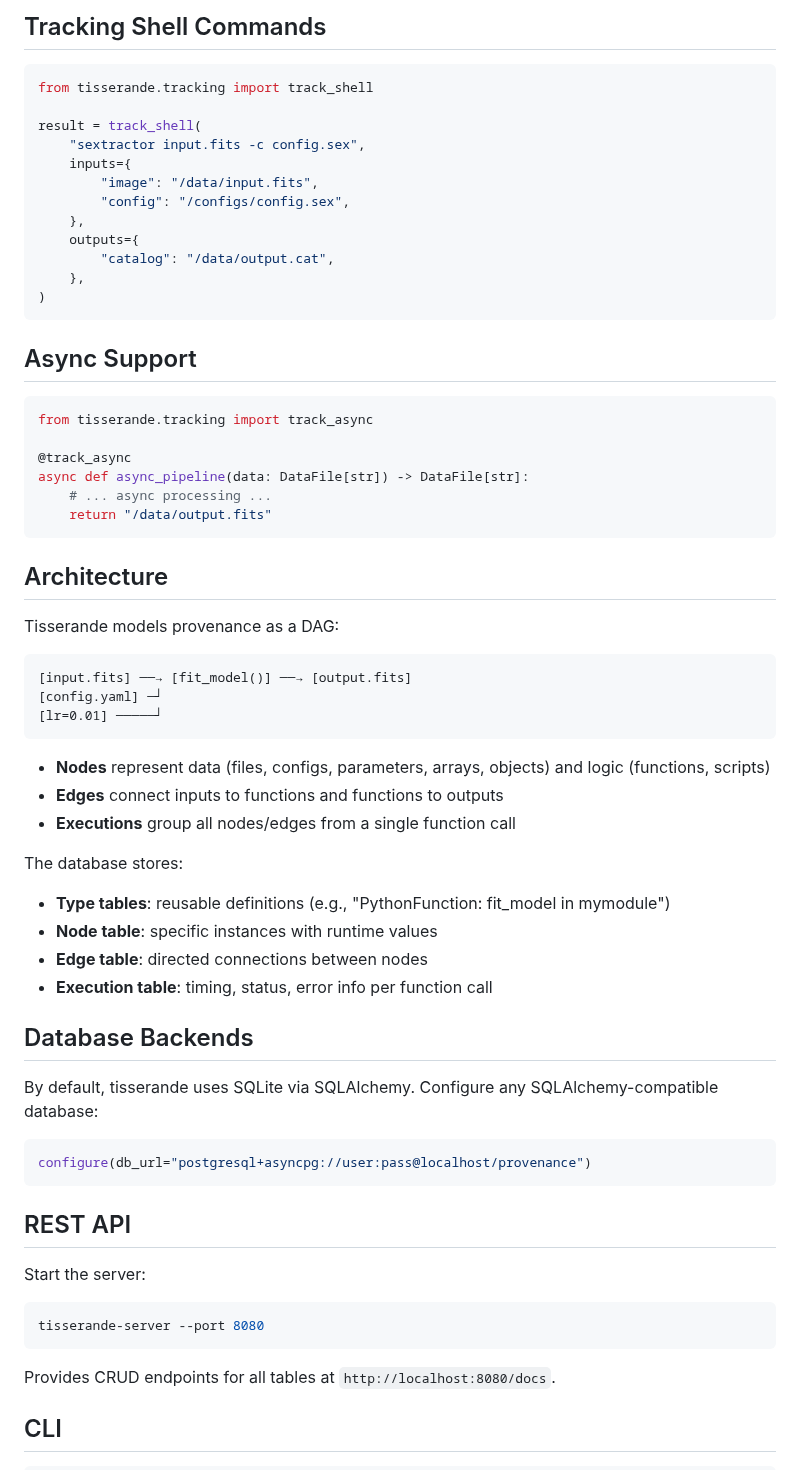
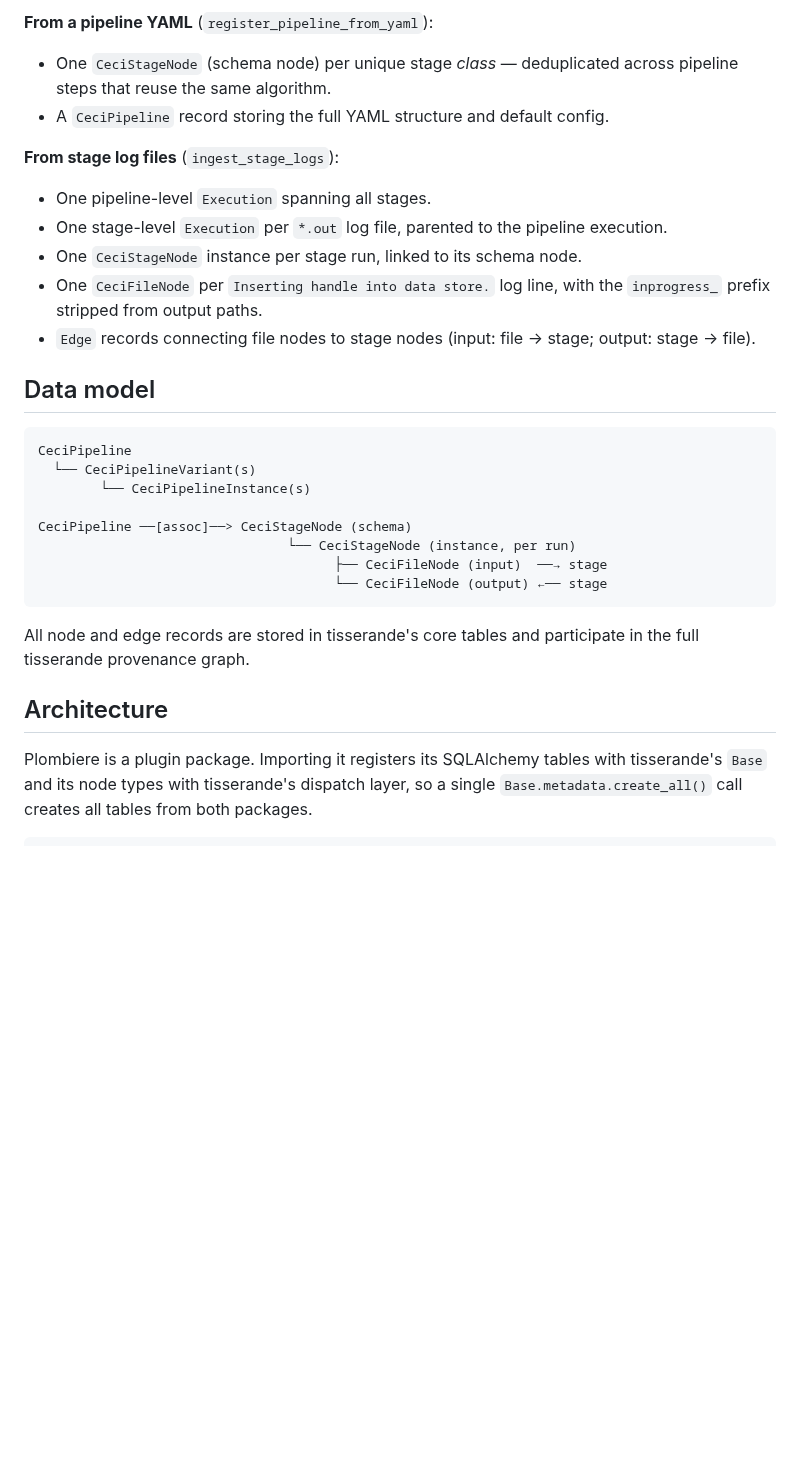
Before and after one commit to eacharles/plombiere, a Markdown page: README.md, the part around one of its changes. GitHub-like rendering; blank space fills up the shorter version.

````diff
--- a/README.md
+++ b/README.md
@@ -81,69 +76,32 @@ Without annotations, tisserande uses heuristics (file extensions, Python types)
 
-## Tracking Shell Commands
+**From a pipeline YAML** (`register_pipeline_from_yaml`):
+- One `CeciStageNode` (schema node) per unique stage *class* — deduplicated across pipeline steps that reuse the same algorithm.
+- A `CeciPipeline` record storing the full YAML structure and default config.
 
-```python
-from tisserande.tracking import track_shell
+**From stage log files** (`ingest_stage_logs`):
+- One pipeline-level `Execution` spanning all stages.
+- One stage-level `Execution` per `*.out` log file, parented to the pipeline execution.
+- One `CeciStageNode` instance per stage run, linked to its schema node.
+- One `CeciFileNode` per `Inserting handle into data store.` log line, with the `inprogress_` prefix stripped from output paths.
+- `Edge` records connecting file nodes to stage nodes (input: file → stage; output: stage → file).
 
-result = track_shell(
-    "sextractor input.fits -c config.sex",
-    inputs={
-        "image": "/data/input.fits",
-        "config": "/configs/config.sex",
-    },
-    outputs={
-        "catalog": "/data/output.cat",
-    },
-)
+## Data model
+
+```
+CeciPipeline
+  └── CeciPipelineVariant(s)
+        └── CeciPipelineInstance(s)
+
+CeciPipeline ──[assoc]──> CeciStageNode (schema)
+                                └── CeciStageNode (instance, per run)
+                                      ├── CeciFileNode (input)  ──→ stage
+                                      └── CeciFileNode (output) ←── stage
 ```
 
-## Async Support
-
-```python
-from tisserande.tracking import track_async
-
-@track_async
-async def async_pipeline(data: DataFile[str]) -> DataFile[str]:
-    # ... async processing ...
-    return "/data/output.fits"
-```
+All node and edge records are stored in tisserande's core tables and participate in the full tisserande provenance graph.
 
 ## Architecture
 
-Tisserande models provenance as a DAG:
-
-```
-[input.fits] ──→ [fit_model()] ──→ [output.fits]
-[config.yaml] ─┘
-[lr=0.01] ─────┘
-```
-
-- **Nodes** represent data (files, configs, parameters, arrays, objects) and logic (functions, scripts)
-- **Edges** connect inputs to functions and functions to outputs
-- **Executions** group all nodes/edges from a single function call
-
-The database stores:
-- **Type tables**: reusable definitions (e.g., "PythonFunction: fit_model in mymodule")
-- **Node table**: specific instances with runtime values
-- **Edge table**: directed connections between nodes
-- **Execution table**: timing, status, error info per function call
-
-## Database Backends
-
-By default, tisserande uses SQLite via SQLAlchemy. Configure any SQLAlchemy-compatible database:
+Plombiere is a plugin package. Importing it registers its SQLAlchemy tables with tisserande's `Base` and its node types with tisserande's dispatch layer, so a single `Base.metadata.create_all()` call creates all tables from both packages.
 
 ```python
-configure(db_url="postgresql+asyncpg://user:pass@localhost/provenance")
-```
-
-## REST API
-
-Start the server:
-
-```bash
-tisserande-server --port 8080
-```
-
-Provides CRUD endpoints for all tables at `http://localhost:8080/docs`.
-
-## CLI
-
````
Also changed, not shown: other parts of README.md (+43 -71 lines), docs/figures/plombiere.jpg (added), 2 other files.
